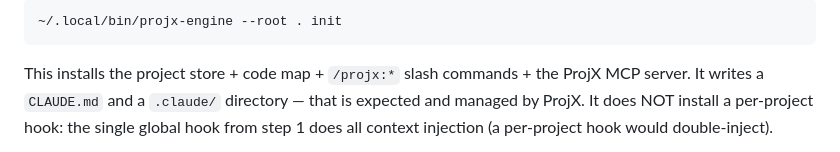
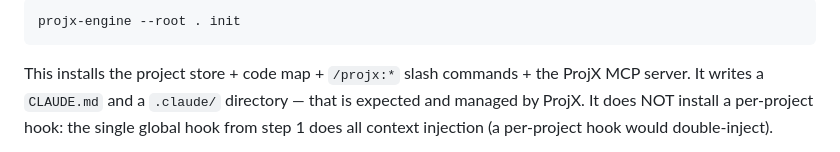
Before and after one commit to SirNiklas9/projx-engine, a Markdown page: skill/SKILL.md, the part around one of its changes. GitHub-like rendering.

````diff
--- a/skill/SKILL.md
+++ b/skill/SKILL.md
@@ -55,6 +90,6 @@ from the project root:
 
-```sh
-~/.local/bin/projx-engine --root . init
+```
+projx-engine --root . init
 ```
 
 This installs the project store + code map + `/projx:*` slash commands + the
````
Also changed, not shown: other parts of skill/SKILL.md (+59 -24 lines).
